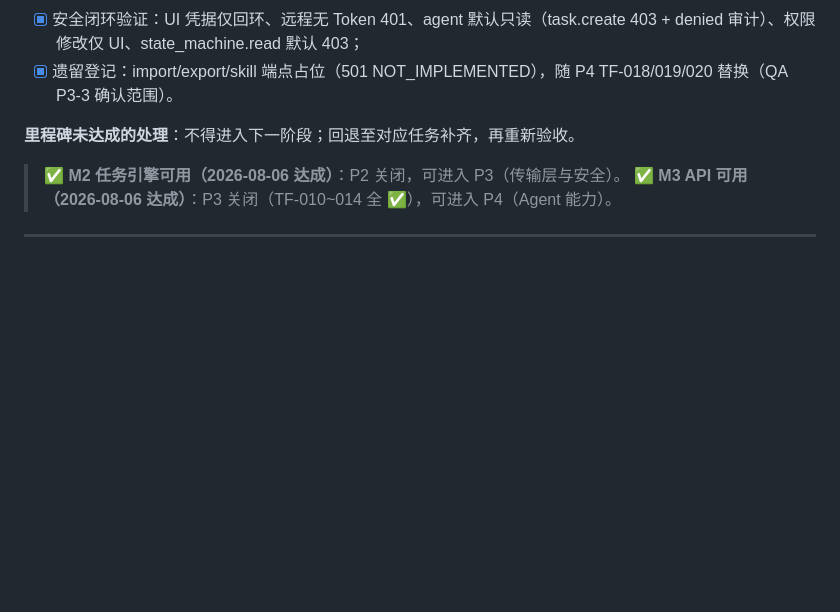
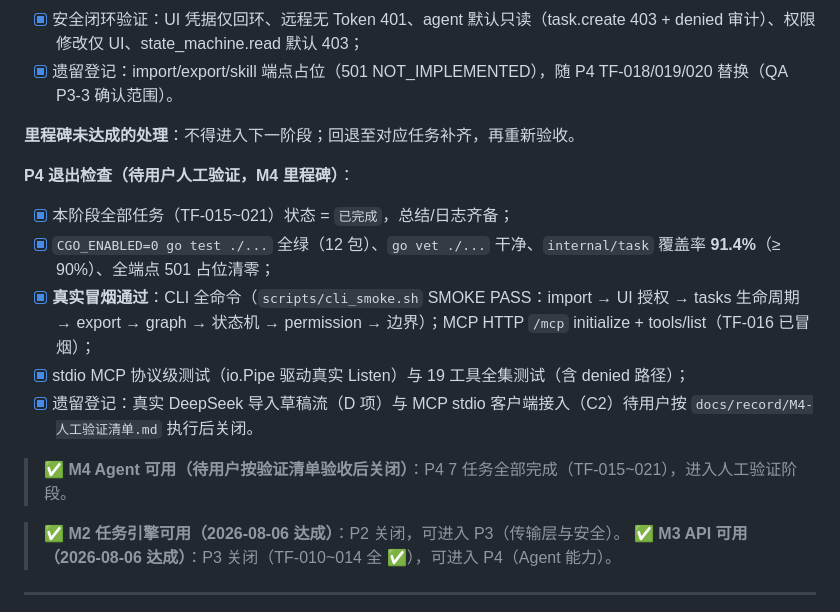
Before and after one commit to PeiJingbobo/TangoForge, a Markdown page: docs/task/MASTER-PLAN.md, the part around the change. Drawn GitHub-style; blank space fills up the shorter version.

Commit message:
docs(m4): P4 全部完成（TF-015~021），交付 M4 人工验证清单

```diff
--- a/docs/task/MASTER-PLAN.md
+++ b/docs/task/MASTER-PLAN.md
@@ -177,6 +177,16 @@ TF-030 CI（依赖绝大部分任务完成）
 
 **里程碑未达成的处理**：不得进入下一阶段；回退至对应任务补齐，再重新验收。
 
+**P4 退出检查（待用户人工验证，M4 里程碑）**：
+
+- [x] 本阶段全部任务（TF-015~021）状态 = `已完成`，总结/日志齐备；
+- [x] `CGO_ENABLED=0 go test ./...` 全绿（12 包）、`go vet ./...` 干净、`internal/task` 覆盖率 **91.4%**（≥ 90%）、全端点 501 占位清零；
+- [x] **真实冒烟通过**：CLI 全命令（`scripts/cli_smoke.sh` SMOKE PASS：import → UI 授权 → tasks 生命周期 → export → graph → 状态机 → permission → 边界）；MCP HTTP `/mcp` initialize + tools/list（TF-016 已冒烟）；
+- [x] stdio MCP 协议级测试（io.Pipe 驱动真实 Listen）与 19 工具全集测试（含 denied 路径）；
+- [x] 遗留登记：真实 DeepSeek 导入草稿流（D 项）与 MCP stdio 客户端接入（C2）待用户按 `docs/record/M4-人工验证清单.md` 执行后关闭。
+
+> **✅ M4 Agent 可用（待用户按验证清单验收后关闭）**：P4 7 任务全部完成（TF-015~021），进入人工验证阶段。
+
 > **✅ M2 任务引擎可用（2026-08-06 达成）**：P2 关闭，可进入 P3（传输层与安全）。
 > **✅ M3 API 可用（2026-08-06 达成）**：P3 关闭（TF-010~014 全 ✅），可进入 P4（Agent 能力）。
 
```
Also changed, not shown: docs/record/M4-人工验证清单.md (added, +146 -0 lines), docs/task/OVERVIEW.md (+1 -1 lines).
